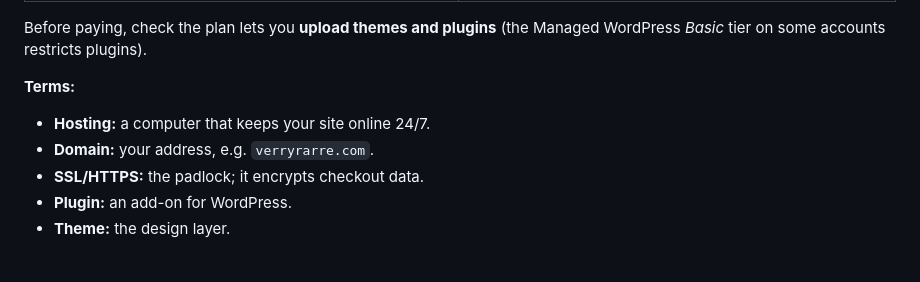
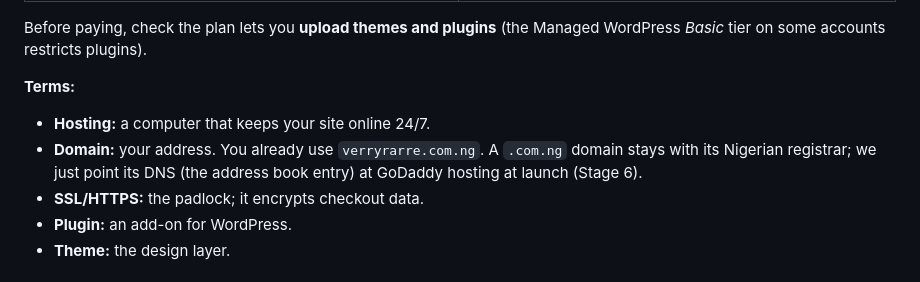
Before and after one commit to Benzyman/Array-work, a Markdown page: verry-rarre/docs/01-plan.md, the part around the change. GitHub-like rendering.

```diff
--- a/verry-rarre/docs/01-plan.md
+++ b/verry-rarre/docs/01-plan.md
@@ -19,7 +19,7 @@ Before paying, check the plan lets you **upload themes and plugins** (the Manage
 
 **Terms:**
 - **Hosting:** a computer that keeps your site online 24/7.
-- **Domain:** your address, e.g. `verryrarre.com`.
+- **Domain:** your address. You already use `verryrarre.com.ng`. A `.com.ng` domain stays with its Nigerian registrar; we just point its DNS (the address book entry) at GoDaddy hosting at launch (Stage 6).
 - **SSL/HTTPS:** the padlock; it encrypts checkout data.
 - **Plugin:** an add-on for WordPress.
 - **Theme:** the design layer.
```
Also changed, not shown: verry-rarre/catalogue/catalogue.md (+7 -3 lines).
